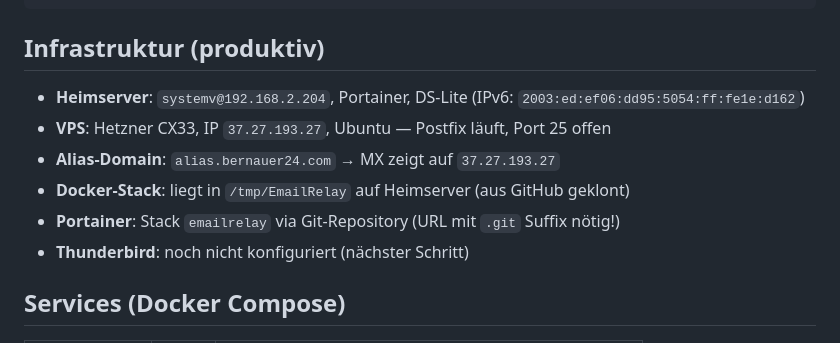
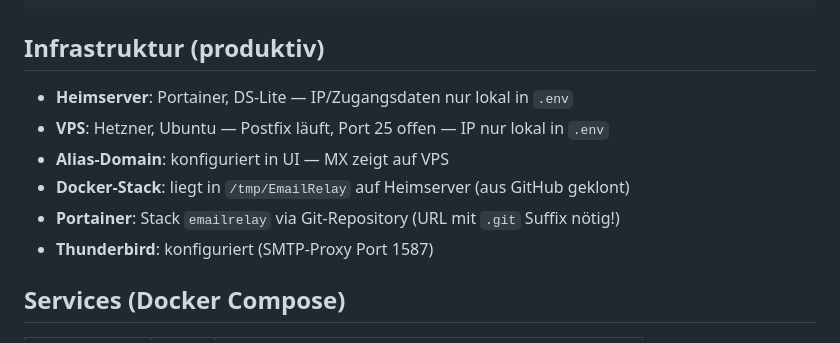
Before and after one commit to boernie77/EmailRelay, a Markdown page: CLAUDE.md, the part around the change. Drawn GitHub-style.

Commit message:
Auto-update: 2026-03-22 15:14

```diff
--- a/CLAUDE.md
+++ b/CLAUDE.md
@@ -22,12 +22,12 @@ Internet ──SMTP:25──► Postfix (Hetzner VPS) ──► Heimserver weite
 
 ## Infrastruktur (produktiv)
 
-- **Heimserver**: `systemv@192.168.2.204`, Portainer, DS-Lite (IPv6: `2003:ed:ef06:dd95:5054:ff:fe1e:d162`)
-- **VPS**: Hetzner CX33, IP `37.27.193.27`, Ubuntu — Postfix läuft, Port 25 offen
-- **Alias-Domain**: `alias.bernauer24.com` → MX zeigt auf `37.27.193.27`
+- **Heimserver**: Portainer, DS-Lite — IP/Zugangsdaten nur lokal in `.env`
+- **VPS**: Hetzner, Ubuntu — Postfix läuft, Port 25 offen — IP nur lokal in `.env`
+- **Alias-Domain**: konfiguriert in UI — MX zeigt auf VPS
 - **Docker-Stack**: liegt in `/tmp/EmailRelay` auf Heimserver (aus GitHub geklont)
 - **Portainer**: Stack `emailrelay` via Git-Repository (URL mit `.git` Suffix nötig!)
-- **Thunderbird**: noch nicht konfiguriert (nächster Schritt)
+- **Thunderbird**: konfiguriert (SMTP-Proxy Port 1587)
 
 ## Services (Docker Compose)
 
```
